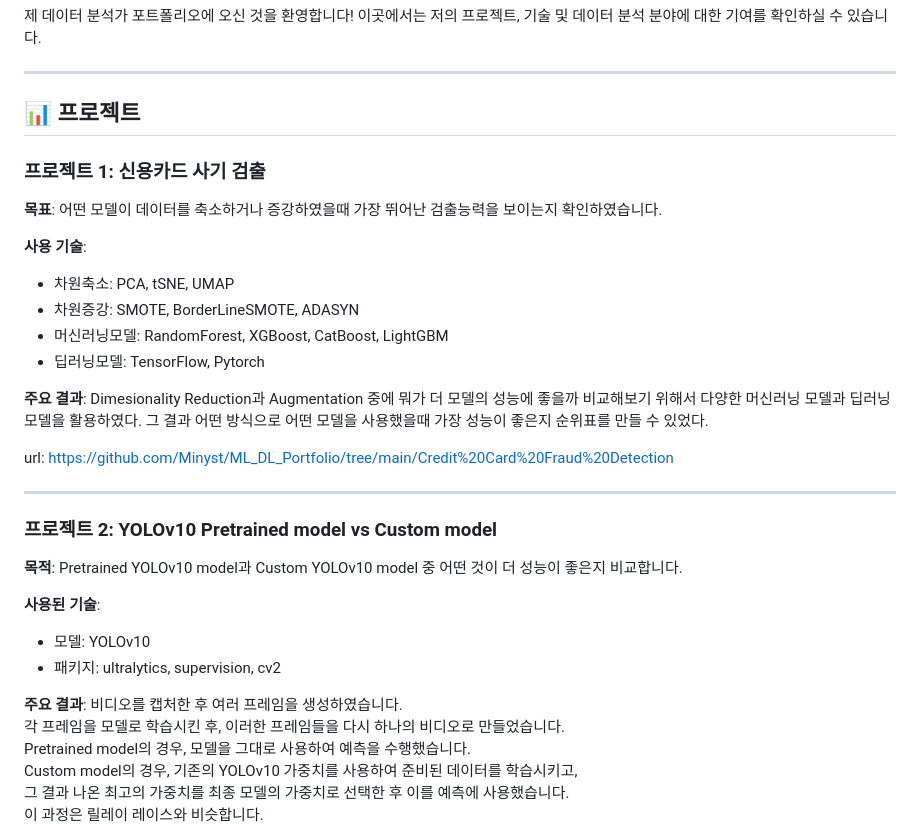
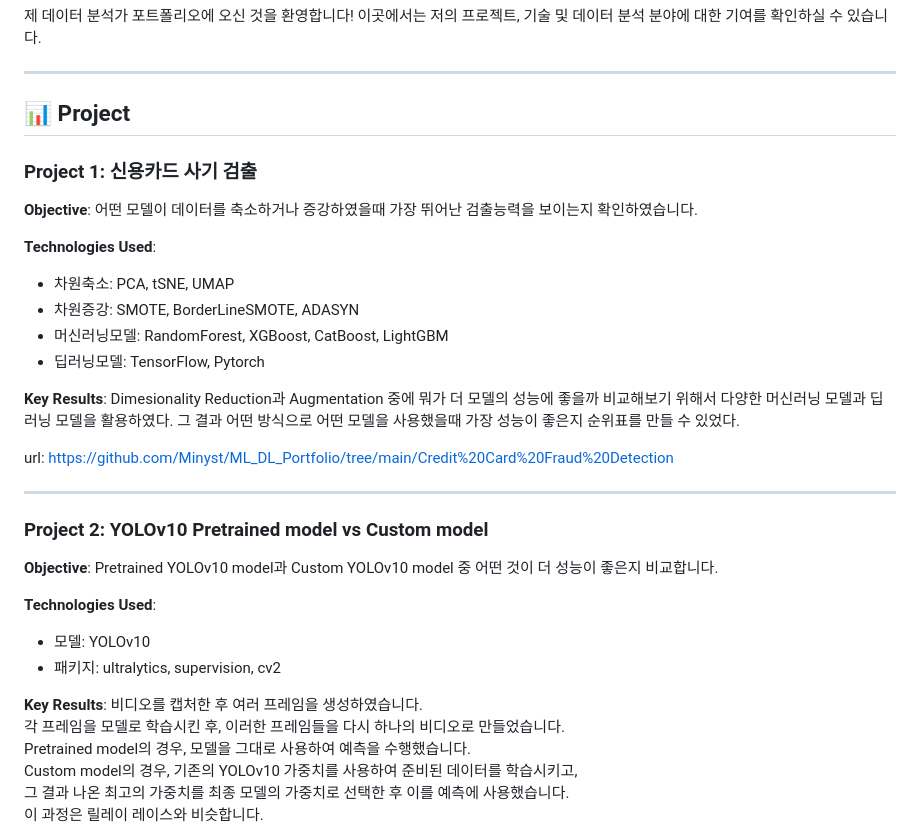
Before and after one commit to Minyst/ML_DL_Project_KR, a Markdown page: README.md, the part around the change. Drawn GitHub-style.

```diff
--- a/README.md
+++ b/README.md
@@ -4,18 +4,18 @@
 
 ---
 
-## 📊 프로젝트
+## 📊 Project
 
-### 프로젝트 1: 신용카드 사기 검출
-**목표**: 어떤 모델이 데이터를 축소하거나 증강하였을때 가장 뛰어난 검출능력을 보이는지 확인하였습니다.
+### Project 1: 신용카드 사기 검출
+**Objective**: 어떤 모델이 데이터를 축소하거나 증강하였을때 가장 뛰어난 검출능력을 보이는지 확인하였습니다.
 
-**사용 기술**:
+**Technologies Used**:
 - 차원축소: PCA, tSNE, UMAP
 - 차원증강: SMOTE, BorderLineSMOTE, ADASYN
 - 머신러닝모델: RandomForest, XGBoost, CatBoost, LightGBM
 - 딥러닝모델: TensorFlow, Pytorch
 
-**주요 결과**:
+**Key Results**:
 Dimesionality Reduction과 Augmentation 중에 뭐가 더 모델의 성능에 좋을까 비교해보기 위해서
 다양한 머신러닝 모델과 딥러닝 모델을 활용하였다.
 그 결과 어떤 방식으로 어떤 모델을 사용했을때 가장 성능이 좋은지 순위표를 만들 수 있었다.
@@ -26,16 +26,16 @@ url: https://github.com/Minyst/ML_DL_Portfolio/tree/main/Credit%20Card%20Fraud%2
 
 ---
 
-### 프로젝트 2: YOLOv10 Pretrained model vs Custom model
+### Project 2: YOLOv10 Pretrained model vs Custom model
 
-**목적**: Pretrained YOLOv10 model과 Custom YOLOv10 model 중 어떤 것이 더 성능이 좋은지 비교합니다.
+**Objective**: Pretrained YOLOv10 model과 Custom YOLOv10 model 중 어떤 것이 더 성능이 좋은지 비교합니다.
 
-**사용된 기술**:
+**Technologies Used**:
 
 - 모델: YOLOv10
 - 패키지: ultralytics, supervision, cv2
 
-**주요 결과**:
+**Key Results**:
 비디오를 캡처한 후 여러 프레임을 생성하였습니다. <br/>
 각 프레임을 모델로 학습시킨 후, 이러한 프레임들을 다시 하나의 비디오로 만들었습니다. <br/>
 Pretrained model의 경우, 모델을 그대로 사용하여 예측을 수행했습니다. <br/>
```
